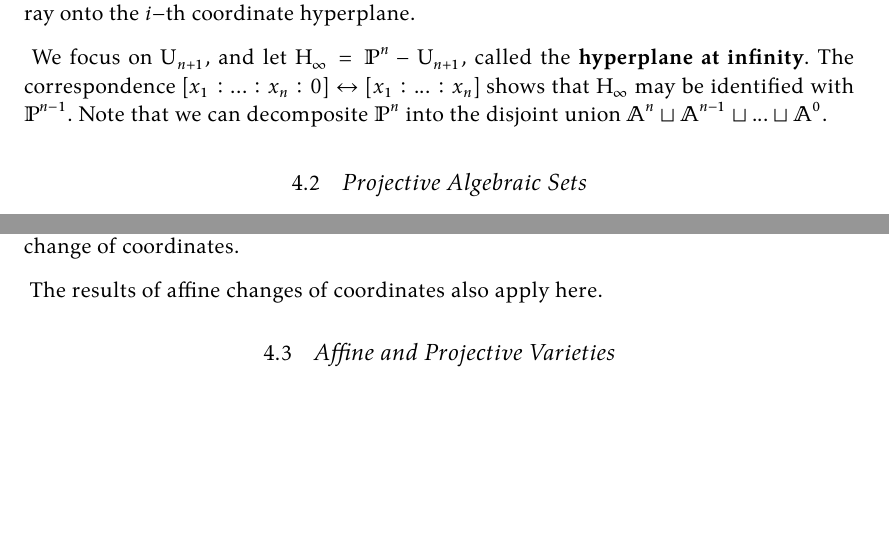
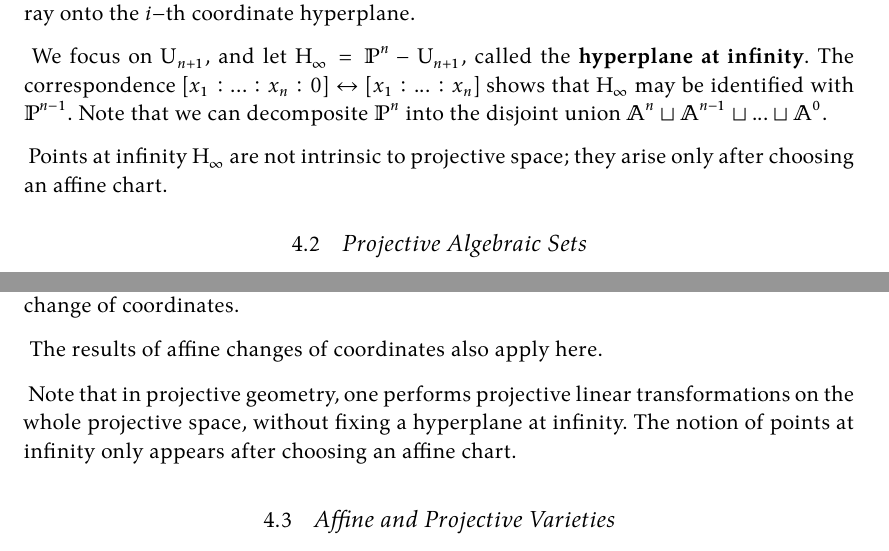
Before and after one commit to aaaa000000/Notes, a LaTeX CV (alg-curves/Algebraic_Curves_Fulto_Notes.tex): two parts of pages 17 and 19 of 28, joined at a grey line, cut so that both start at the same text, the shorter picture padded with empty space. Compiled offline with XeLaTeX; TikZ figures are drawn from their code, not taken from saved files.

Commit message:
add some comments

```diff
--- a/alg-curves/Algebraic_Curves_Fulto_Notes.tex
+++ b/alg-curves/Algebraic_Curves_Fulto_Notes.tex
@@ -516,7 +516,9 @@
 	The coordinates $(x_1,...,x_{i-1},x_{i+1},...,x_{n+1})$ are called the \textbf{nonhomogeneous coordinates} for $P$ w.r.t. $U_i\coloneqq \lbrace [x_1:...:x_{n+1}]\in \mathbb{P}^n | x_i\neq 0 \rbrace$
 
 	One can view $\varphi^{-1}_i:U_i \rightarrow \mathbb{A}^n$, the obviouse bijection, as the projection of (two-sided) ray onto the $i-$th coordinate hyperplane.\\
-	We focus on $U_{n+1}$, and let $H_\infty=\mathbb{P}^n-U_{n+1}$, called the \textbf{hyperplane at infinity}. The correspondence $[x_1:...:x_n:0]\leftrightarrow [x_1:...:x_n]$ shows that $H_\infty$ may be identified with $\mathbb{P}^{n-1}$. Note that we can decomposite $\mathbb{P}^n$ into the disjoint union $\mathbb{A}^{n}\sqcup\mathbb{A}^{n-1}\sqcup...\sqcup\mathbb{A}^{0}$.
+	We focus on $U_{n+1}$, and let $H_\infty=\mathbb{P}^n-U_{n+1}$, called the \textbf{hyperplane at infinity}. The correspondence $[x_1:...:x_n:0]\leftrightarrow [x_1:...:x_n]$ shows that $H_\infty$ may be identified with $\mathbb{P}^{n-1}$. Note that we can decomposite $\mathbb{P}^n$ into the disjoint union $\mathbb{A}^{n}\sqcup\mathbb{A}^{n-1}\sqcup...\sqcup\mathbb{A}^{0}$.\\
+	Points at infinity $H_\infty$ are not intrinsic to projective space;
+	they arise only after choosing an affine chart.
 	\subsection{Projective Algebraic Sets}
 	A point $P\in \mathbb{P}^n$ is said to be a zero of a polynomial $F\in k[X_1,...,X_n]$ if \[ F(x_1,...,x_{n+1})=0 \]
 	for \textbf{every choice} of homogeneous coordinates $ (x_1,...,x_{n+1})$ for $P$, write $F(P)=0$. If $F$ is a form, then it suffices to check one representative of $P$. The definitions of projective $V(I), I(X)$ are similar to affine case.
@@ -558,7 +560,9 @@
 	Now we can define the local ring $\mathcal{O}_P(V)$ of $V$ at a point $P$ as in affine case, the maximal ideal is \[ \mathfrak{m}_P(V)=\lbrace z|z=f/g,\, g(P)\neq 0 = f(P) \rbrace \]
 	\\
 	If $T:\mathbb{A}^{n+1}\rightarrow \mathbb{A}^{n+1}$ is a linear change of coordinates, then $T$ takes lines through origin into lines through origin, thus $T$ determines a map from $\mathbb{P}^n$ to $\mathbb{P}^n$, called a projective change of coordinates.\\
-	The results of affine changes of coordinates also apply here.
+	The results of affine changes of coordinates also apply here.\\
+	Note that in projective geometry, one performs projective linear transformations on the whole projective space, without fixing a hyperplane at infinity.
+	The notion of points at infinity only appears after choosing an affine chart.
 	\subsection{Affine and Projective Varieties}
 	By the map $\varphi_{n+1}:\mathbb{A}^n\rightarrow U_{n+1}\subset \mathbb{P}^n$, consider $\mathbb{A}^n$ as a subset of $\mathbb{P}^n$. We want to study the relations between the algebraic sets in $\mathbb{A}^n$ and those in $\mathbb{P}^n$.\\
 	This transformation is carried out via homogenization, as discussed in Chapter 2, Section 6.\\
```
Also changed, not shown: alg-curves/Algebraic_Curves_Fulto_Notes.pdf.
